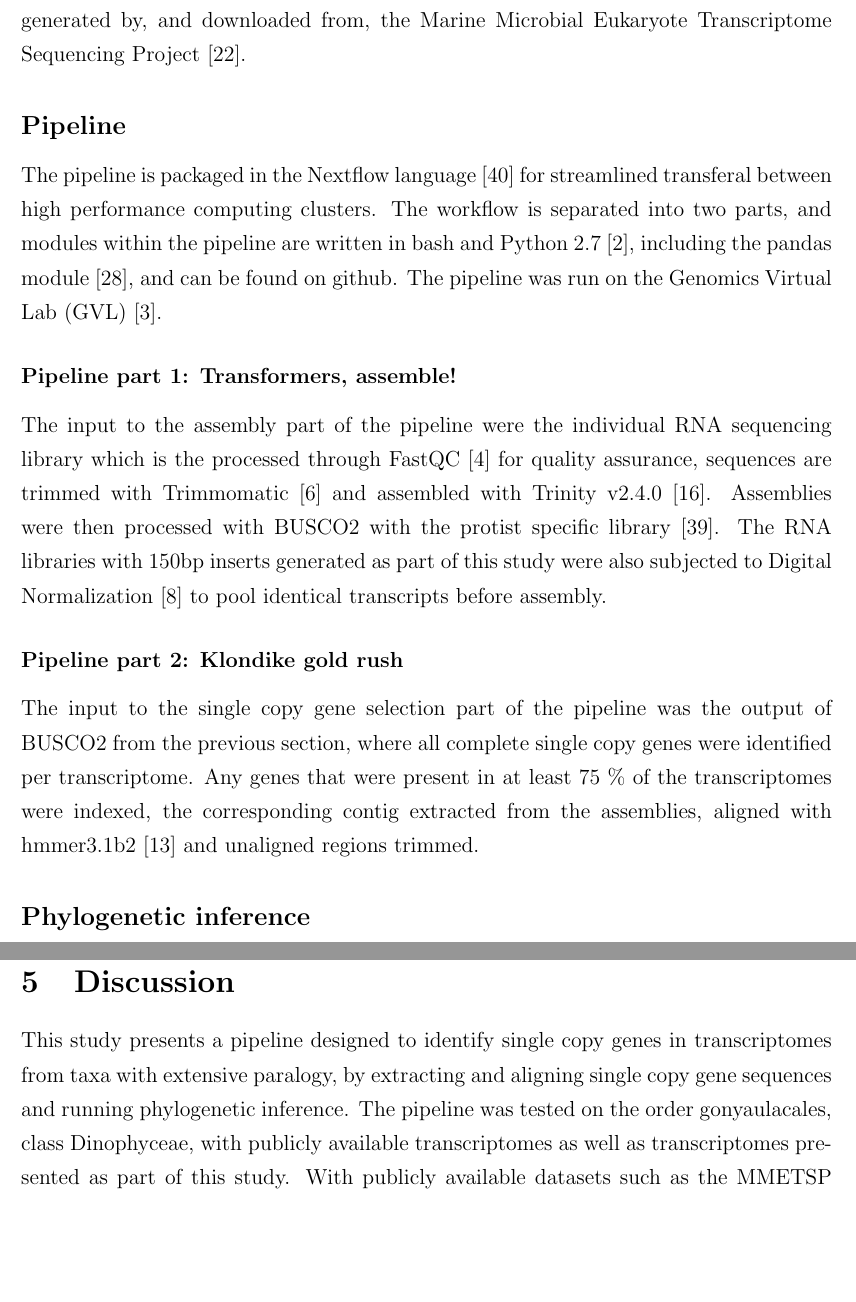
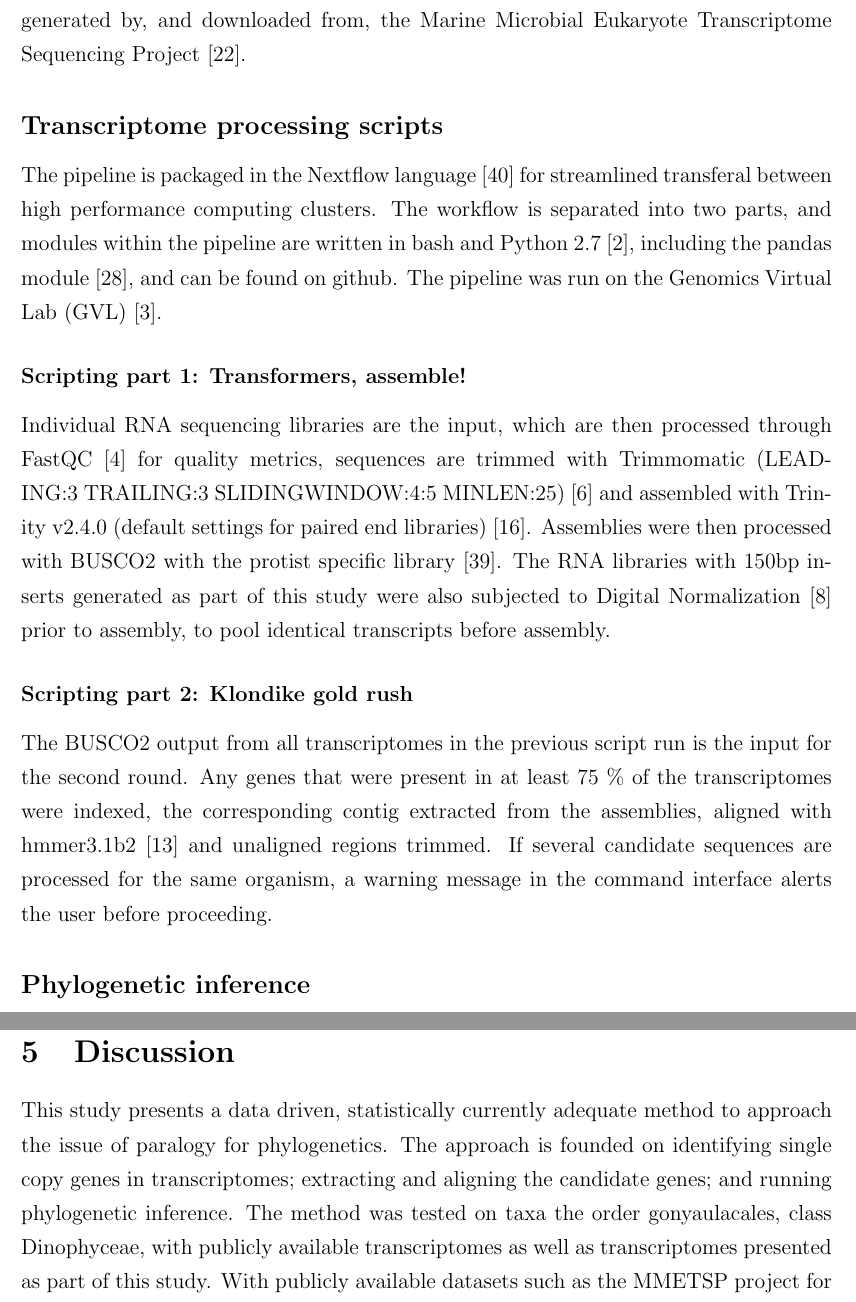
Before and after one commit to bubblegirl/gonya-manuscript, a LaTeX document (gonya_manuscript.tex): two parts of pages 6 and 11 of 25, joined at a grey line, cut so that both start at the same text, the shorter picture padded with empty space. Compiled offline with pdfLaTeX.

Commit message:
startring to implement Shauna's re-write 2

```diff
--- a/gonya_manuscript.tex
+++ b/gonya_manuscript.tex
@@ -19,7 +19,7 @@
  \addtolength{\voffset}{-1cm}
  \setlength{\parindent}{0pt}
 
-\title{Redefinition of the evolutionary relationships within the gonyaulacales - wrangling paralogy in transcriptomes for phylogenetics. $^{1}$}
+\title{Paralogy and model choice in large data-set transcriptomics for phylogenetics. $^{1}$}
 \author{Key words: Bayesian inference, gonyaulacales, phylogenetics, transcriptomics}
 \date{}
 
@@ -93,18 +100,19 @@ The \emph{Gambierdiscus excentricus} VGO790 transcriptome was downloaded from NC
 \textit{Coolia malayensis}, \textit{Ostreopsis ovata}, \textit{Ostreopsis rhodesae} and \textit{Ostreopsis siamensis} sequencing libraries were acquired from Arjun Verma (Verma 2018, in prep).
 RNA seq libraries for all remaining transcriptomes were generated by, and downloaded from, the Marine Microbial Eukaryote Transcriptome Sequencing Project \citep{keeling2014marine}.
 
-\subsection*{Pipeline}
+\subsection*{Transcriptome processing scripts}
 The pipeline is packaged in the Nextflow language \cite{nextflow} for streamlined transferal between high performance computing clusters.
 The workflow is separated into two parts, and modules within the pipeline are written in bash and Python 2.7 \cite{python}, including the pandas module \cite{pandas}, and can be found on github.
 %AD 160118: do you want to give the two parts more descriptive short names? // Better ^___^ but maybe not on the short front
 The pipeline was run on the Genomics Virtual Lab (GVL) \cite{afgan2015genomics}.
-\subsubsection*{Pipeline part 1: Transformers, assemble!}
-The input to the assembly part of the pipeline were the individual RNA sequencing library which is the processed through FastQC \cite{fastqc} for quality assurance, sequences are trimmed with Trimmomatic \cite{bolger2014trimmomatic} and assembled with Trinity v2.4.0 \cite{haas2013novo}.
+\subsubsection*{Scripting part 1: Transformers, assemble!}
+Individual RNA sequencing libraries are the input, which are then processed through FastQC \cite{fastqc} for quality metrics, sequences are trimmed with Trimmomatic (LEADING:3 TRAILING:3 SLIDINGWINDOW:4:5 MINLEN:25) \cite{bolger2014trimmomatic} and assembled with Trinity v2.4.0 (default settings for paired end libraries) \cite{haas2013novo}.
 Assemblies were then processed with BUSCO2 with the protist specific library \cite{simao2015busco}.
-The RNA libraries with 150bp inserts generated as part of this study were also subjected to Digital Normalization \cite{diginorm} to pool identical transcripts before assembly.
-\subsubsection*{Pipeline part 2: Klondike gold rush}
-The input to the single copy gene selection part of the pipeline was the output of BUSCO2 from the previous section, where all complete single copy genes were identified per transcriptome.
+The RNA libraries with 150bp inserts generated as part of this study were also subjected to Digital Normalization \cite{diginorm} prior to assembly, to pool identical transcripts before assembly.
+\subsubsection*{Scripting part 2: Klondike gold rush}
+The BUSCO2 output from all transcriptomes in the previous script run is the input for the second round.
 Any genes that were present in at least 75 \% of the transcriptomes were indexed, the corresponding contig extracted from the assemblies, aligned with hmmer3.1b2 \cite{eddy2015hmmer} and unaligned regions trimmed.
+If several candidate sequences are processed for the same organism, a warning message in the command interface alerts the user before proceeding.
 \subsection*{Phylogenetic inference}
 The pipeline output was processed on the University of Technology Sydney's High-performance computing cluster.
 %AD 160118: the P in HPC is for performance - not power, though neither adjective is very appropriate for UTS's cluster :( // true that
@@ -202,15 +217,19 @@ The placement of \emph{Gambierdiscus} species from this study follows the specie
 Tanglegrams were generated with Dendroscope v3.5.9 \cite{huson2007dendroscope}; images were edited in GIMP \cite{gimp}.
 \newpage
 \section{Discussion}
-This study presents a pipeline designed to identify single copy genes in transcriptomes from taxa with extensive paralogy, by extracting and aligning single copy gene sequences and running phylogenetic inference.
-The pipeline was tested on the order gonyaulacales, class Dinophyceae, with publicly available transcriptomes as well as transcriptomes presented as part of this study.
+%TODO need to take out any reference to pipeline or software
+%TODO take out value judgement compared to other studies
+%TODO discuss the purely data driven approach not agreeing with morphology, incl. ref FBD-*beast findings
+This study presents a data driven, statistically currently adequate method to approach the issue of paralogy for phylogenetics.
+The approach is founded on identifying single copy genes in transcriptomes; extracting and aligning the candidate genes; and running phylogenetic inference.
+%upt ot here
+The method was tested on taxa the order gonyaulacales, class Dinophyceae, with publicly available transcriptomes as well as transcriptomes presented as part of this study.
 With publicly available datasets such as the MMETSP project for marine microbes \cite{keeling2014marine}, previous data based limitations for exploring the species evolution within these abundant organisms can now be overcome.
 However, the next obstacle lies in the methodology for investigating these taxa and that is what this study seeks to address.
 The process of paralog elimination as input for species inference presented here is transparent and, the authors hope, reproducible with rudimentary programming skills.
 The gonyaulacales were chosen to test the pipeline due to the size of their genomes and extensive paralogs.
 This pipeline is publicly available through github and the single copy genes used to infer the species evolution in this study, as well as the log files for the *BEAST runs, are available on zenodo.
-%TODO see below.
-%AD 160118: in the above you are making a pretty hard sell for a "pipeline" as the main product of the research. what is going to happen when a user of median computing skill downloads your pipeline and tries to run it on their dataset? if the result is anything less than euphoria-inducing you should consider what kind of revisions and improvements need to be made to the software, or emphasise something else as the main finding/outcome.
+
 \subsection*{Gonyaulacales phylogeny comparison to previous studies}
 As a result we present a phylogeny with good support values, a range of taxa that covers 5 of the 9 families with the gonyaulacales proposed by algaebase, which is the taxonomy authority for phycology journals, e.g. Journal of Phycology.
 Families not represented in this study were the Cladopyxidaceae \& Pyrophacaceae for which no transcriptome libraries were available; and Hystrichosphaeridiaceae \& Pterospermopsidaceae whose listed taxa appear to be fossils.
```
Also changed, not shown: gonya_manuscript.tex (28 more changed lines).
